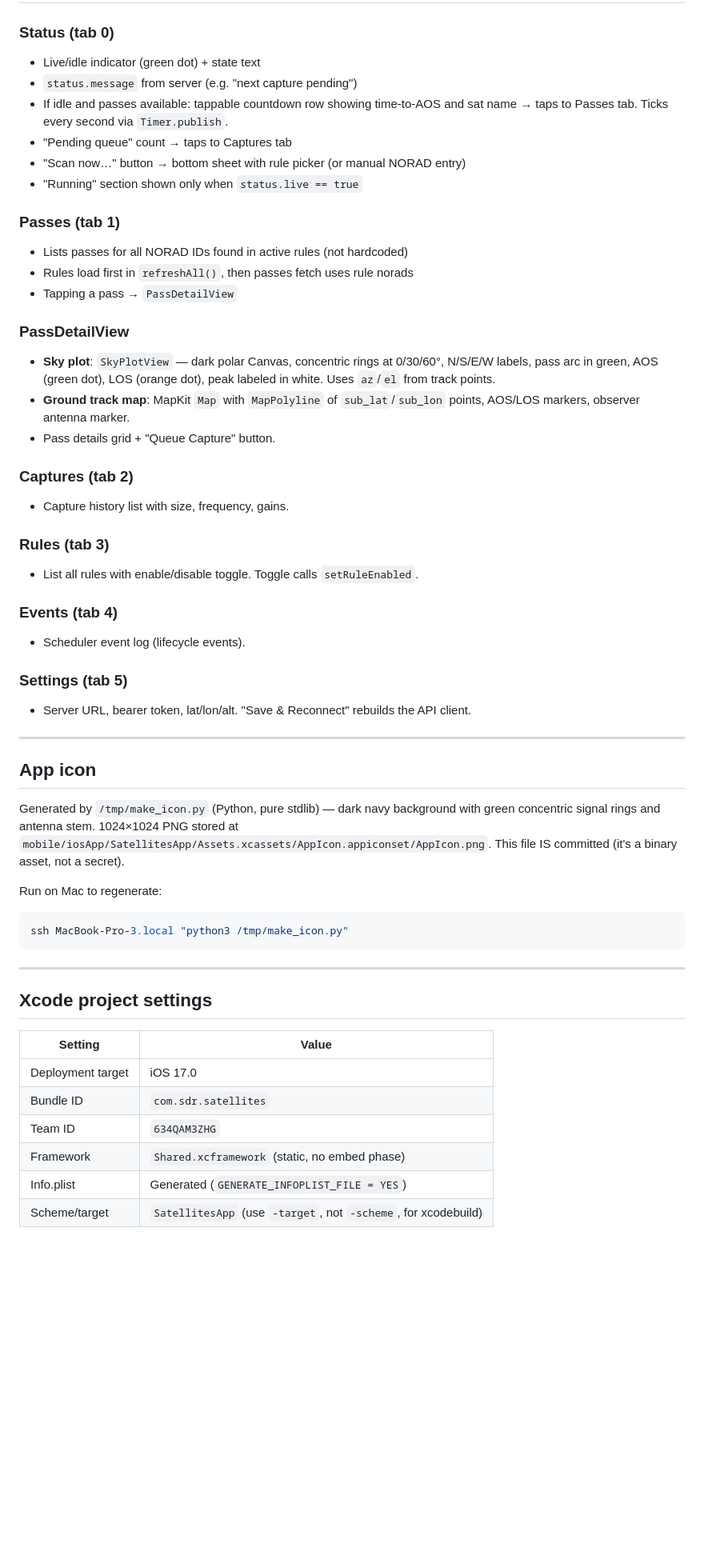
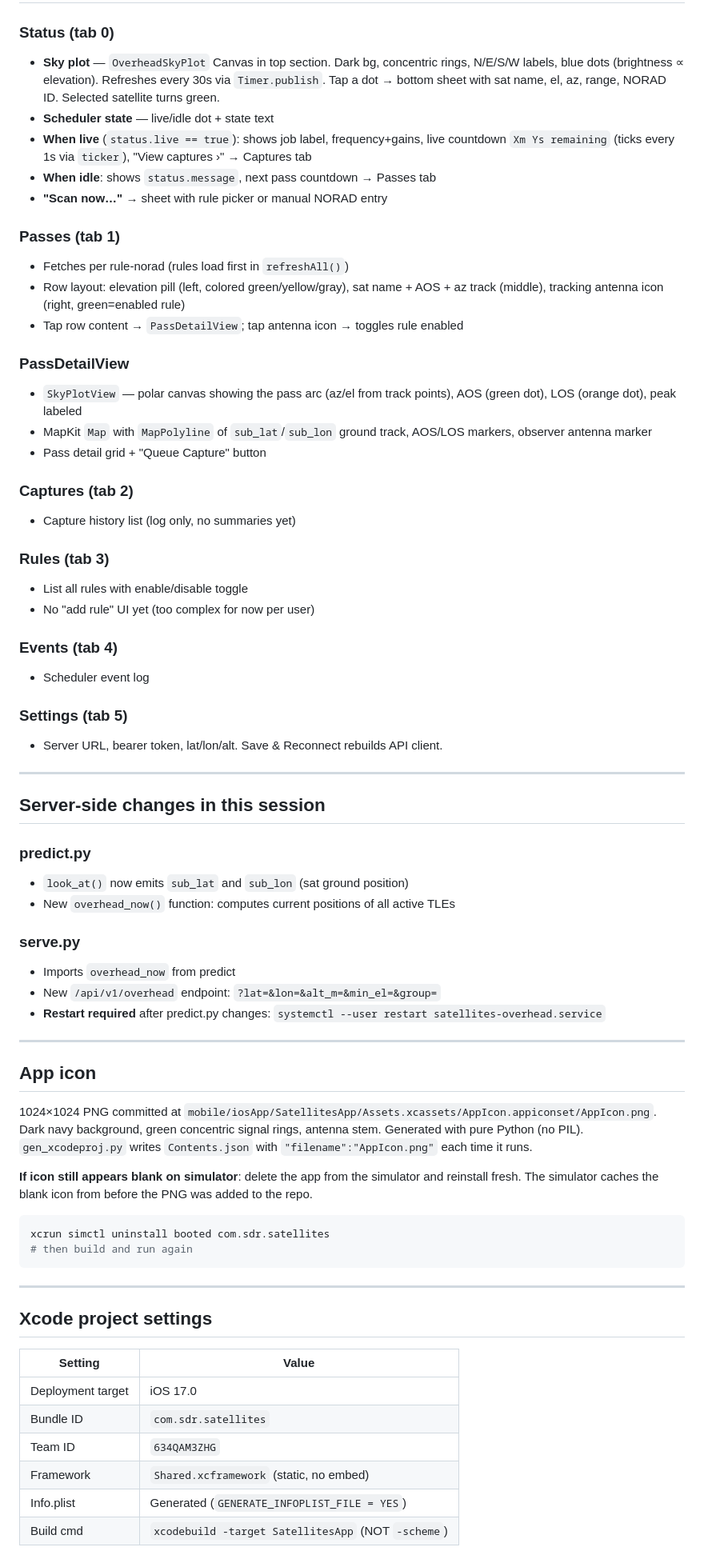
Before and after one commit to cstahly/satellites-overhead, a Markdown page: MOBILE_APP_HANDOFF.md, the part around one of its changes. Shown at 80% size. GitHub-like rendering; blank space fills up the shorter version.

Commit message:
Update mobile app handoff for session 2
Co-Authored-By: Claude Sonnet 4.6 <noreply@anthropic.com>

````diff
--- a/MOBILE_APP_HANDOFF.md
+++ b/MOBILE_APP_HANDOFF.md
@@ -138,50 +154,72 @@ to pick them up (`systemctl --user restart satellites-overhead.service`).
 
 ### Status (tab 0)
-- Live/idle indicator (green dot) + state text
-- `status.message` from server (e.g. "next capture pending")
-- If idle and passes available: tappable countdown row showing time-to-AOS
-  and sat name → taps to Passes tab. Ticks every second via `Timer.publish`.
-- "Pending queue" count → taps to Captures tab
-- "Scan now…" button → bottom sheet with rule picker (or manual NORAD entry)
-- "Running" section shown only when `status.live == true`
+- **Sky plot** — `OverheadSkyPlot` Canvas in top section. Dark bg, concentric
+  rings, N/E/S/W labels, blue dots (brightness ∝ elevation). Refreshes every
+  30s via `Timer.publish`. Tap a dot → bottom sheet with sat name, el, az,
+  range, NORAD ID. Selected satellite turns green.
+- **Scheduler state** — live/idle dot + state text
+- **When live** (`status.live == true`): shows job label, frequency+gains,
+  live countdown `Xm Ys remaining` (ticks every 1s via `ticker`), "View
+  captures ›" → Captures tab
+- **When idle**: shows `status.message`, next pass countdown → Passes tab
+- **"Scan now…"** → sheet with rule picker or manual NORAD entry
 
 ### Passes (tab 1)
-- Lists passes for all NORAD IDs found in active rules (not hardcoded)
-- Rules load first in `refreshAll()`, then passes fetch uses rule norads
-- Tapping a pass → `PassDetailView`
+- Fetches per rule-norad (rules load first in `refreshAll()`)
+- Row layout: elevation pill (left, colored green/yellow/gray), sat name +
+  AOS + az track (middle), tracking antenna icon (right, green=enabled rule)
+- Tap row content → `PassDetailView`; tap antenna icon → toggles rule enabled
 
 ### PassDetailView
-- **Sky plot**: `SkyPlotView` — dark polar Canvas, concentric rings at 0/30/60°,
-  N/S/E/W labels, pass arc in green, AOS (green dot), LOS (orange dot), peak
-  labeled in white. Uses `az`/`el` from track points.
-- **Ground track map**: MapKit `Map` with `MapPolyline` of `sub_lat`/`sub_lon`
-  points, AOS/LOS markers, observer antenna marker.
-- Pass details grid + "Queue Capture" button.
+- `SkyPlotView` — polar canvas showing the pass arc (az/el from track points),
+  AOS (green dot), LOS (orange dot), peak labeled
+- MapKit `Map` with `MapPolyline` of `sub_lat`/`sub_lon` ground track, AOS/LOS
+  markers, observer antenna marker
+- Pass detail grid + "Queue Capture" button
 
 ### Captures (tab 2)
-- Capture history list with size, frequency, gains.
+- Capture history list (log only, no summaries yet)
 
 ### Rules (tab 3)
-- List all rules with enable/disable toggle. Toggle calls `setRuleEnabled`.
+- List all rules with enable/disable toggle
+- No "add rule" UI yet (too complex for now per user)
 
 ### Events (tab 4)
-- Scheduler event log (lifecycle events).
+- Scheduler event log
 
 ### Settings (tab 5)
-- Server URL, bearer token, lat/lon/alt. "Save & Reconnect" rebuilds the API client.
+- Server URL, bearer token, lat/lon/alt. Save & Reconnect rebuilds API client.
+
+---
+
+## Server-side changes in this session
+
+### predict.py
+- `look_at()` now emits `sub_lat` and `sub_lon` (sat ground position)
+- New `overhead_now()` function: computes current positions of all active TLEs
+
+### serve.py
+- Imports `overhead_now` from predict
+- New `/api/v1/overhead` endpoint: `?lat=&lon=&alt_m=&min_el=&group=`
+- **Restart required** after predict.py changes:
+  `systemctl --user restart satellites-overhead.service`
 
 ---
 
 ## App icon
 
-Generated by `/tmp/make_icon.py` (Python, pure stdlib) — dark navy background
-with green concentric signal rings and antenna stem. 1024×1024 PNG stored at
+1024×1024 PNG committed at
 `mobile/iosApp/SatellitesApp/Assets.xcassets/AppIcon.appiconset/AppIcon.png`.
-This file IS committed (it's a binary asset, not a secret).
+Dark navy background, green concentric signal rings, antenna stem.
+Generated with pure Python (no PIL). `gen_xcodeproj.py` writes `Contents.json`
+with `"filename":"AppIcon.png"` each time it runs.
 
-Run on Mac to regenerate:
+**If icon still appears blank on simulator**: delete the app from the simulator
+and reinstall fresh. The simulator caches the blank icon from before the PNG
+was added to the repo.
 ```bash
-ssh MacBook-Pro-3.local "python3 /tmp/make_icon.py"
+xcrun simctl uninstall booted com.sdr.satellites
+# then build and run again
 ```
 
 ---
@@ -193,7 +231,7 @@ ssh MacBook-Pro-3.local "python3 /tmp/make_icon.py"
 | Deployment target | iOS 17.0 |
 | Bundle ID | `com.sdr.satellites` |
 | Team ID | `634QAM3ZHG` |
-| Framework | `Shared.xcframework` (static, no embed phase) |
+| Framework | `Shared.xcframework` (static, no embed) |
 | Info.plist | Generated (`GENERATE_INFOPLIST_FILE = YES`) |
-| Scheme/target | `SatellitesApp` (use `-target`, not `-scheme`, for xcodebuild) |
+| Build cmd | `xcodebuild -target SatellitesApp` (NOT `-scheme`) |
 
````
Also changed, not shown: other parts of MOBILE_APP_HANDOFF.md (+108 -97 lines).
